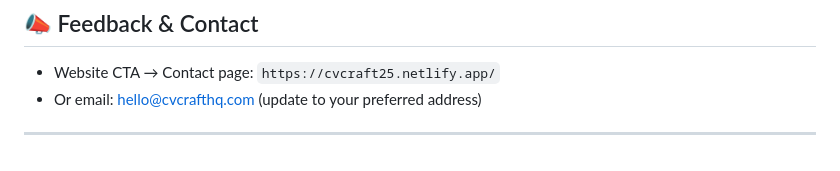
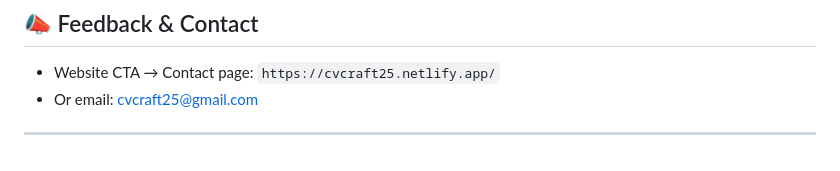
Before and after one commit to cvcraft25/CvCraft_Landing_Page, a Markdown page: README.md, the part around the change. Rendered like a GitHub page.

Commit message:
added email

```diff
--- a/README.md
+++ b/README.md
@@ -122,7 +122,7 @@ We welcome feedback, ideas, and contributors to make CvCraft better for everyone
 
 ## 📣 Feedback & Contact
 - Website CTA → Contact page: `https://cvcraft25.netlify.app/`
-- Or email: hello@cvcrafthq.com (update to your preferred address)
+- Or email: cvcraft25@gmail.com
 
 
 
```
